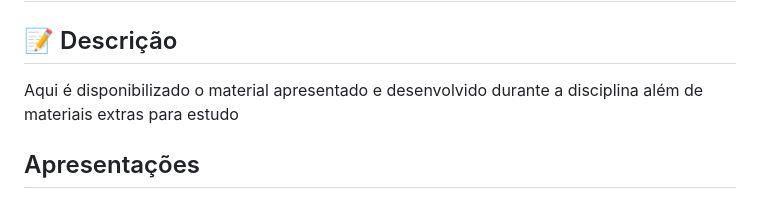
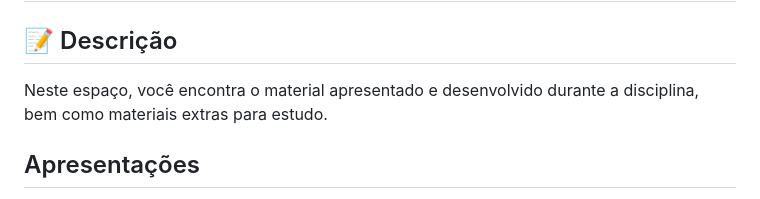
Before and after one commit to FGu5tav0/R-UFRGS, a Markdown page: README.md, the part around the change. GitHub-like rendering.

```diff
--- a/README.md
+++ b/README.md
@@ -1,7 +1,7 @@
 <h1 align="center">:file_cabinet: Repositório para a disciplina de Tópicos Especiais em Ciência do Solo</h1>
 
 ## :memo: Descrição
-Aqui é disponibilizado o material apresentado e desenvolvido durante a disciplina além de materiais extras para estudo
+Neste espaço, você encontra o material apresentado e desenvolvido durante a disciplina, bem como materiais extras para estudo.
 
 ## Apresentações
 - [Apresentação Primeira Aula](https://gugaf.quarto.pub/aula-1/#/title-slide)
```
